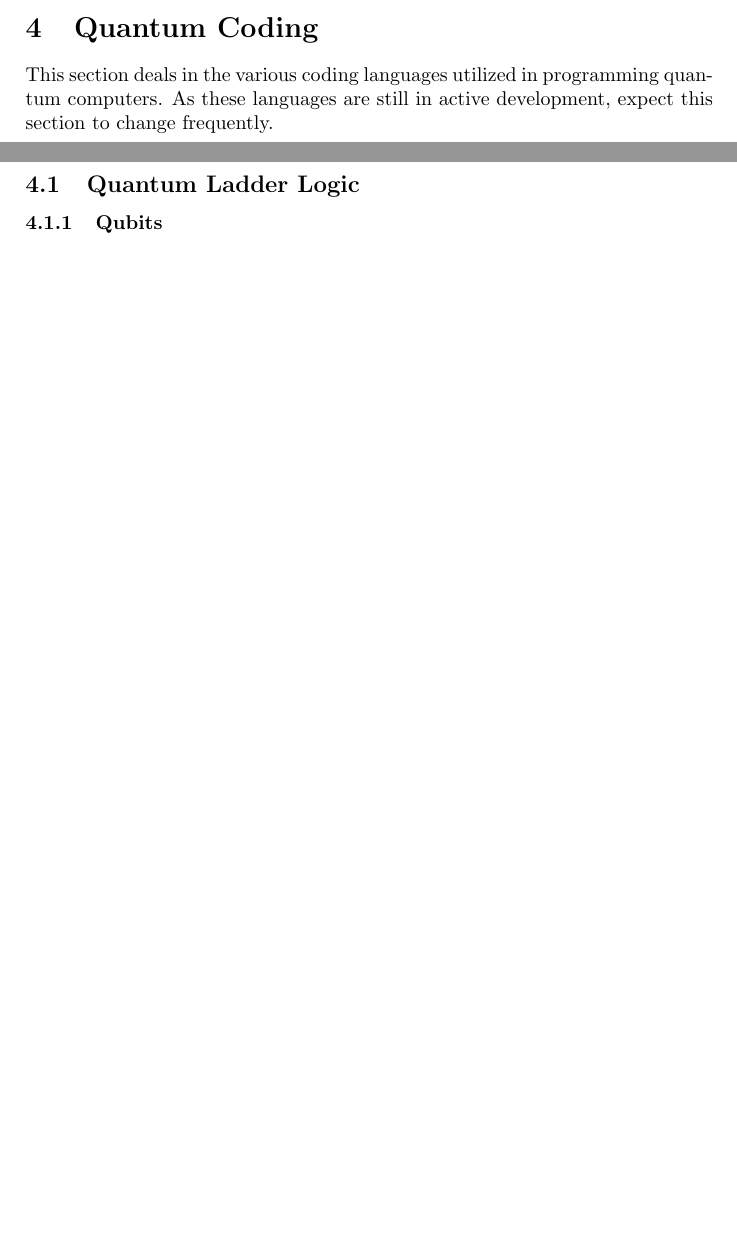
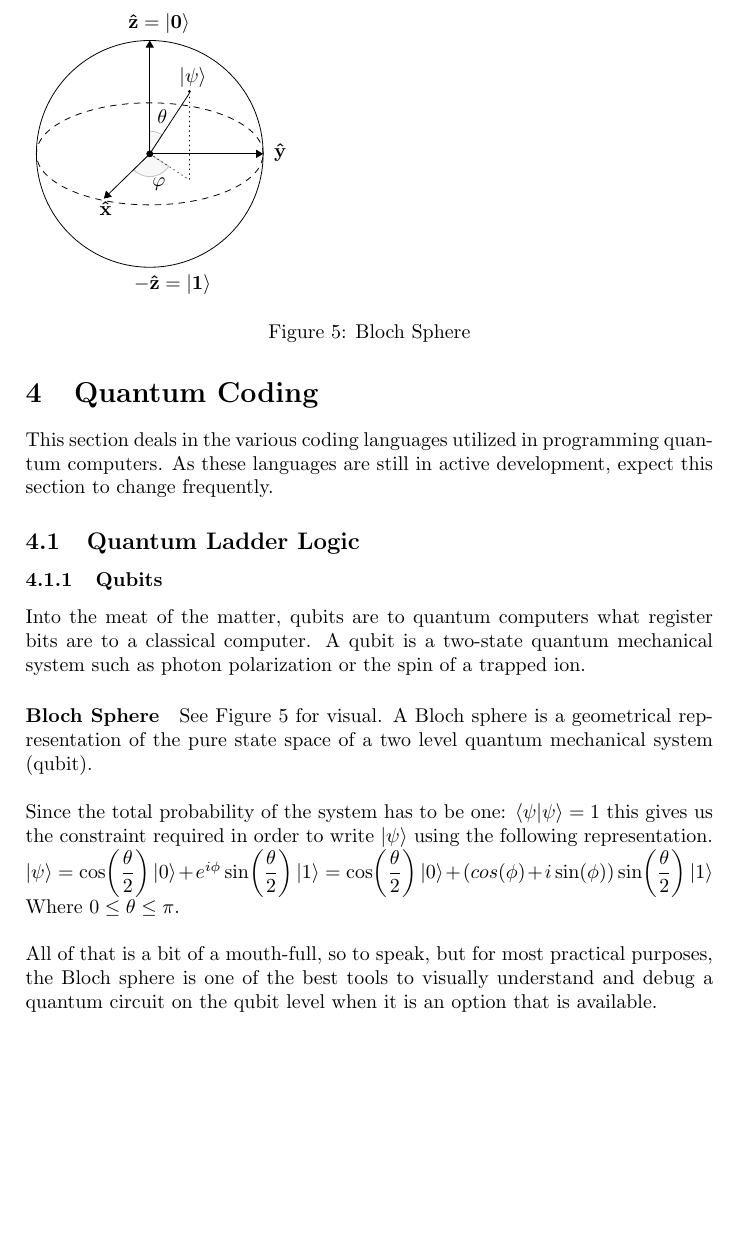
Before and after one commit to Macrofarad/ABITQC, a LaTeX paper (main.tex): two parts of pages 6 and 8 of 9 before the commit and part of page 8 of 10 after it, the two joined at a grey line, cut at the place of the change, the shorter picture padded with empty space. Compiled offline with pdfLaTeX; a LaTeX package or settings file that is missing is left out.

Commit message:
more on bloch spheres

```diff
--- a/main.tex
+++ b/main.tex
@@ -43,7 +43,7 @@ replace emphasis in biblio with italix to fix the spacing issues
 \label{customCommands}
 \definecolor{mygray}{gray}{0.6}
 % Put a URL Define Here
-
+\usetikzlibrary{arrows.meta}
 \newcommand{\volt}[1]{${#1} V$} % shortcut to volt
 \newcommand{\ohms}[1]{${#1} \Omega$} % shortcut to ohms
 
@@ -307,8 +306,56 @@ This section deals in the various coding languages utilized in programming quant
 
 \subsection{Quantum Ladder Logic}
 \label{QladderLogicHere} %referenced in a previous section
-\subsubsection{Qubits}
+%brief explanation of this stuff
+\subsubsection{Qubits} %another section to check details heavily, might raise it up a level and move other things around
 \label{Qubits}
+Into the meat of the matter, qubits are to quantum computers what register bits are to a classical computer. A qubit is a two-state quantum mechanical system such as photon polarization or the spin of a trapped ion.
+
+\paragraph{Bloch Sphere} %lots of nested sections in this area
+\label{currentSpot} %to find where I last left off
+See Figure~\ref{bloch1} for visual.  A Bloch sphere is a geometrical representation of the pure state space of a two level quantum mechanical system (qubit).\newline
+\newline
+Since the total probability of the system has to be one: $\bra{\psi}\ket{\psi}=1$ this gives us the constraint required in order to write $\ket{\psi}$  using the following representation. \newline
+$\ket{\psi}=\cos(\dfrac{\theta}{2})\ket{0} + e^{i\phi}\sin(\dfrac{\theta}{2})\ket{1}=\cos(\dfrac{\theta}{2})\ket{0}+(cos(\phi)+i\sin(\phi))\sin(\dfrac{\theta}{2})\ket{1}$ \newline
+Where $0\leq\theta\leq\pi$. \newline
+\newline
+All of that is a bit of a mouth-full, so to speak, but for most practical purposes, the Bloch sphere is one of the best tools to visually understand and debug a quantum circuit on the qubit level when it is an option that is available.
+
+
+
+
+\begin{figure}%Draws a bloch sphere, make sure to label parts later
+	%https://tex.stackexchange.com/questions/345420/how-to-draw-a-bloch-sphere
+
+	\begin{tikzpicture}[line cap=round, line join=round, >=Triangle]
+	\clip(-2.19,-2.49) rectangle (2.66,2.58);
+	\draw [shift={(0,0)}, lightgray, fill, fill opacity=0.1] (0,0) -- (56.7:0.4) arc (56.7:90.:0.4) -- cycle;
+	\draw [shift={(0,0)}, lightgray, fill, fill opacity=0.1] (0,0) -- (-135.7:0.4) arc (-135.7:-33.2:0.4) -- cycle;
+	\draw(0,0) circle (2cm);
+	\draw [rotate around={0.:(0.,0.)},dash pattern=on 3pt off 3pt] (0,0) ellipse (2cm and 0.9cm);
+	\draw (0,0)-- (0.70,1.07);
+	\draw [->] (0,0) -- (0,2);
+	\draw [->] (0,0) -- (-0.81,-0.79);
+	\draw [->] (0,0) -- (2,0);
+	\draw [dotted] (0.7,1)-- (0.7,-0.46);
+	\draw [dotted] (0,0)-- (0.7,-0.46);
+	\draw (-0.08,-0.3) node[anchor=north west] {$\varphi$};
+	\draw (0.01,0.9) node[anchor=north west] {$\theta$};
+	\draw (-1.01,-0.72) node[anchor=north west] {$\mathbf {\hat{x}}$};
+	\draw (2.07,0.3) node[anchor=north west] {$\mathbf {\hat{y}}$};
+	\draw (-0.5,2.6) node[anchor=north west] {$\mathbf {\hat{z}=|0\rangle}$};
+	\draw (-0.4,-2) node[anchor=north west] {$-\mathbf {\hat{z}=|1\rangle}$};
+	\draw (0.4,1.65) node[anchor=north west] {$|\psi\rangle$};
+	\scriptsize
+	\draw [fill] (0,0) circle (1.5pt);
+	\draw [fill] (0.7,1.1) circle (0.5pt);
+	\end{tikzpicture}
+
+
+	\caption{Bloch Sphere}\label{bloch1}
+\end{figure}
+
+
 \subsubsection{Single-Qubit Gates}
 \subsubsection{Multi-Qubit Gates}
 
```
Also changed, not shown: main.pdf, main.tex (13 more changed lines), 3 other files.
